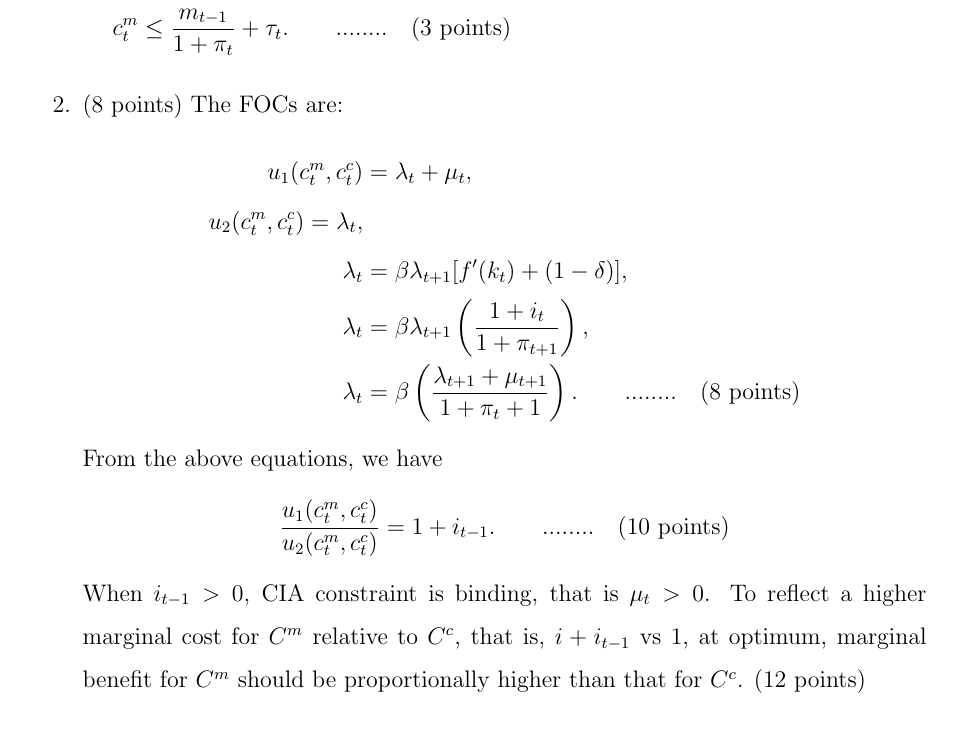
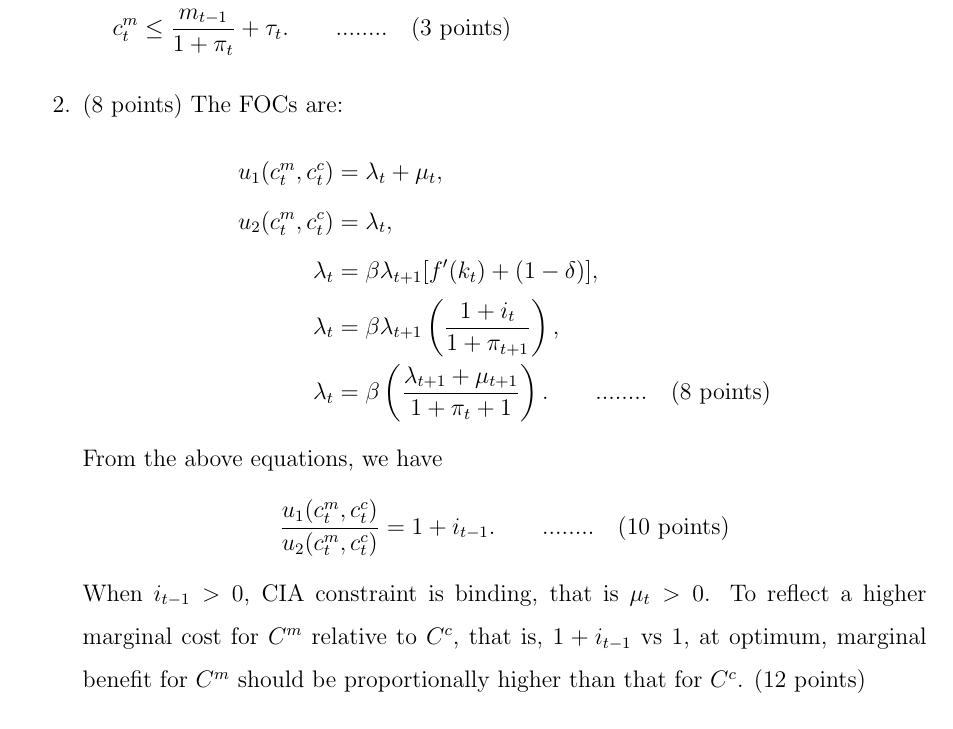
Before and after one commit to HarllyZhou/Teaching, a LaTeX problem sheet (2026Spring/ECON5260 Macroecnomic Theory II/problem_set/ps2_sol.tex): part of page 4 of 9, cut so that both start at the same text. Compiled offline with pdfLaTeX.

Commit message:
typos in q2

```diff
--- a/2026Spring/ECON5260 Macroecnomic Theory II/problem_set/ps2_sol.tex
+++ b/2026Spring/ECON5260 Macroecnomic Theory II/problem_set/ps2_sol.tex
@@ -107,7 +107,7 @@ Hence, the steady-state capital-labour ratio is decreasing in inflation, To unde
     \item (8 points) The FOCs are:
     \begin{align*}
         u_1(c_t^m, c_t^c) &= \lambda_t + \mu_t, \\
-        u_2(c_t^m, c_t^c) = \lambda_t, \\
+        u_2(c_t^m, c_t^c) &= \lambda_t, \\
         \lambda_t &= \beta \lambda_{t+1}[f'(k_t) + (1-\delta)], \\
         \lambda_t &= \beta \lambda_{t+1}\left(\frac{1+i_t}{1+\pi_{t+1}}\right),\\
         \lambda_t &= \beta \left(\frac{\lambda_{t+1} + \mu_{t+1}}{1+\pi_t+1}\right). \qquad ........ \quad(8 \text{ points})
@@ -116,7 +116,7 @@ Hence, the steady-state capital-labour ratio is decreasing in inflation, To unde
     \begin{align*}
         \frac{u_1(c_t^m, c_t^c)}{u_2(c_t^m, c_t^c)} = 1+i_{t-1}. \qquad ........ \quad(10 \text{ points})
     \end{align*}
-    When $i_{t-1} > 0$, CIA constraint is binding, that is $\mu_t > 0$. To reflect a higher marginal cost for $C^m$ relative to $C^c$, that is, $i+i_{t-1}$ vs 1, at optimum, marginal benefit for $C^m$ should be proportionally higher than that for $C^c$. (12 points)
+    When $i_{t-1} > 0$, CIA constraint is binding, that is $\mu_t > 0$. To reflect a higher marginal cost for $C^m$ relative to $C^c$, that is, $1+i_{t-1}$ vs 1, at optimum, marginal benefit for $C^m$ should be proportionally higher than that for $C^c$. (12 points)
     \item Given that $\mu_{t+1} = \lambda_{t+1} i_t$, we have
     \begin{align*}
         u_1(c_t^m, c_t^c) = \lambda_t + \mu_t = \lambda_t (1+i_t) \geq \lambda_t. \qquad ........ \quad(14 \text{ points})
```
Also changed, not shown: 2026Spring/ECON5260 Macroecnomic Theory II/problem_set/ps2_sol.pdf, 3 other files.
